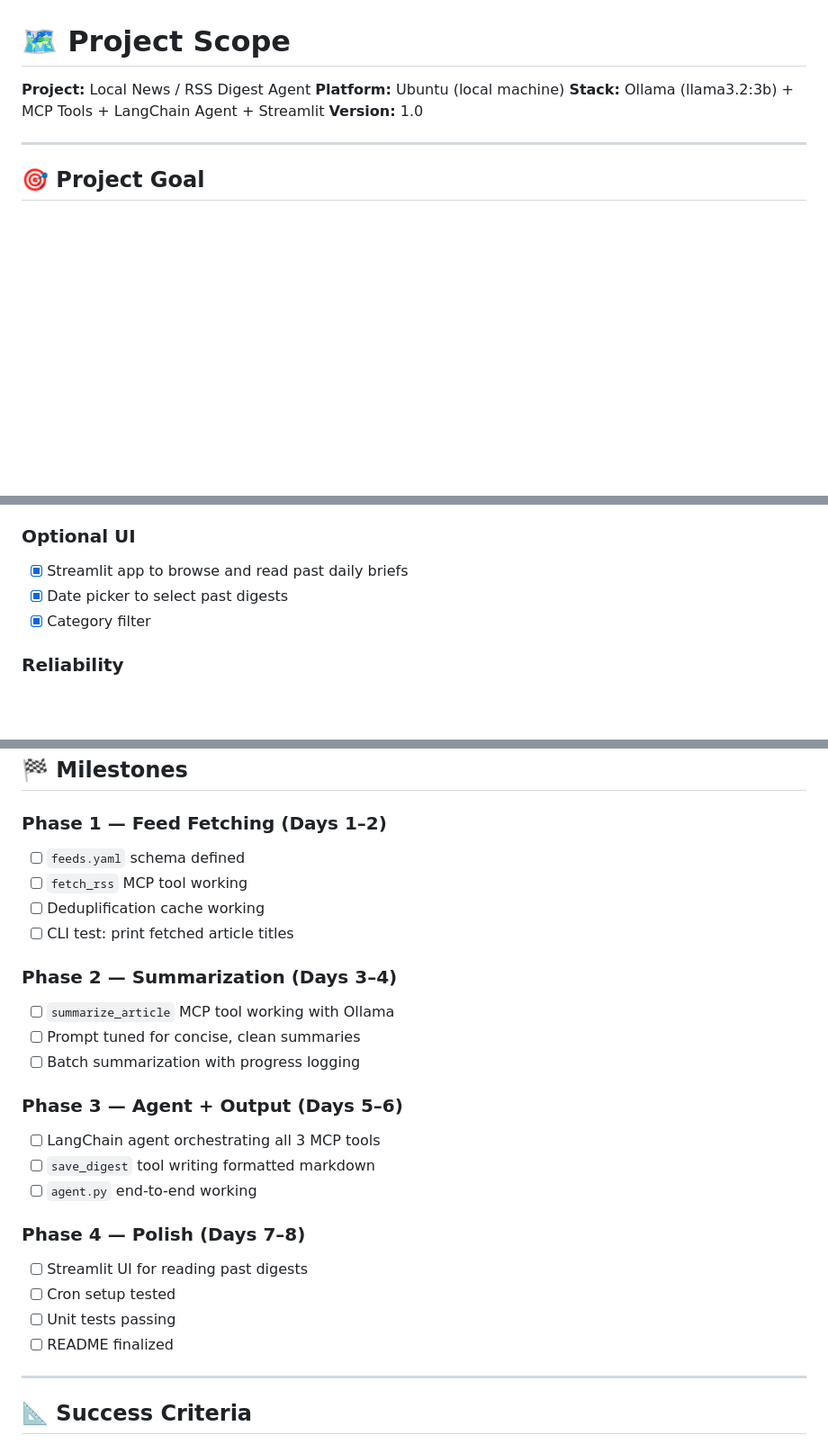
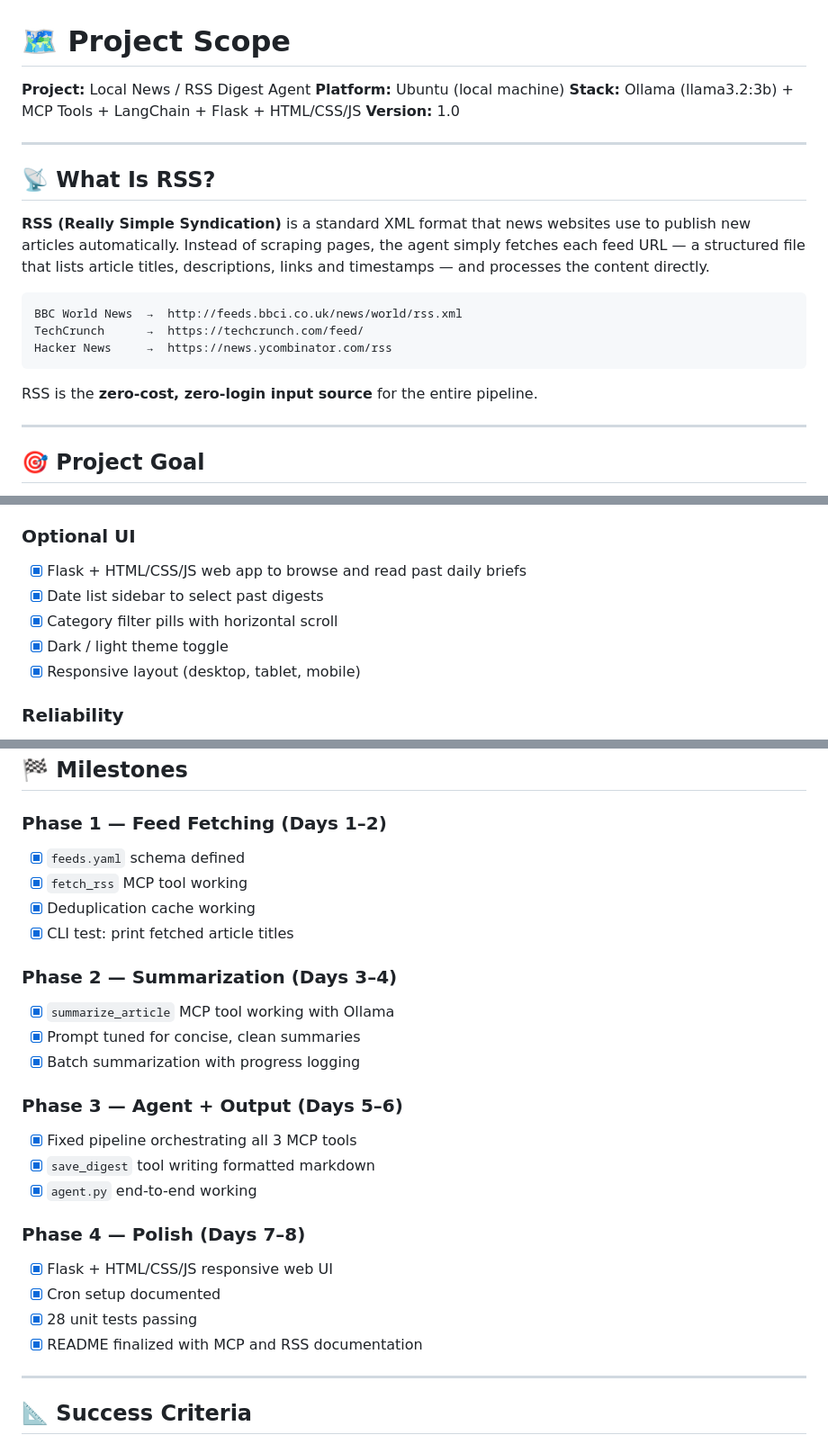
Before and after one commit to ppavankumar19/NeuralPress, a Markdown page: rss_scope.md, 3 parts joined by grey strips. Shown at 90% size. Rendered like a GitHub page; blank space fills up the shorter version.

Commit message:
docs(rss_scope): add RSS section, fix stack and deliverables, mark milestones done
- Added 'What Is RSS?' section with feed URL examples
- Stack header: Streamlit → Flask + HTML/CSS/JS
- Optional UI checklist: Streamlit → Flask, added responsive/theme items
- Deliverables: removed agent_chain, updated ui paths to server.py + index.html
- Phase 4 milestone: Streamlit → Flask UI, all checkboxes marked [x]

Co-Authored-By: Claude Sonnet 4.6 <noreply@anthropic.com>

````diff
--- a/rss_scope.md
+++ b/rss_scope.md
@@ -2,8 +2,22 @@
 
 **Project:** Local News / RSS Digest Agent
 **Platform:** Ubuntu (local machine)
-**Stack:** Ollama (llama3.2:3b) + MCP Tools + LangChain Agent + Streamlit
+**Stack:** Ollama (llama3.2:3b) + MCP Tools + LangChain + Flask + HTML/CSS/JS
 **Version:** 1.0
+
+---
+
+## 📡 What Is RSS?
+
+**RSS (Really Simple Syndication)** is a standard XML format that news websites use to publish new articles automatically. Instead of scraping pages, the agent simply fetches each feed URL — a structured file that lists article titles, descriptions, links and timestamps — and processes the content directly.
+
+```
+BBC World News  →  http://feeds.bbci.co.uk/news/world/rss.xml
+TechCrunch      →  https://techcrunch.com/feed/
+Hacker News     →  https://news.ycombinator.com/rss
+```
+
+RSS is the **zero-cost, zero-login input source** for the entire pipeline.
 
 ---
 
@@ -48,9 +62,11 @@ Build a **locally running, automated news digest agent** that:
 - [x] Footer with stats (articles processed, model used, time taken)
 
 ### Optional UI
-- [x] Streamlit app to browse and read past daily briefs
-- [x] Date picker to select past digests
-- [x] Category filter
+- [x] Flask + HTML/CSS/JS web app to browse and read past daily briefs
+- [x] Date list sidebar to select past digests
+- [x] Category filter pills with horizontal scroll
+- [x] Dark / light theme toggle
+- [x] Responsive layout (desktop, tablet, mobile)
 
 ### Reliability
 - [x] Skip articles that fail to fetch (timeout, 404)
@@ -97,26 +114,26 @@ Build a **locally running, automated news digest agent** that:
 ## 🏁 Milestones
 
 ### Phase 1 — Feed Fetching (Days 1–2)
-- [ ] `feeds.yaml` schema defined
-- [ ] `fetch_rss` MCP tool working
-- [ ] Deduplification cache working
-- [ ] CLI test: print fetched article titles
+- [x] `feeds.yaml` schema defined
+- [x] `fetch_rss` MCP tool working
+- [x] Deduplication cache working
+- [x] CLI test: print fetched article titles
 
 ### Phase 2 — Summarization (Days 3–4)
-- [ ] `summarize_article` MCP tool working with Ollama
-- [ ] Prompt tuned for concise, clean summaries
-- [ ] Batch summarization with progress logging
+- [x] `summarize_article` MCP tool working with Ollama
+- [x] Prompt tuned for concise, clean summaries
+- [x] Batch summarization with progress logging
 
 ### Phase 3 — Agent + Output (Days 5–6)
-- [ ] LangChain agent orchestrating all 3 MCP tools
-- [ ] `save_digest` tool writing formatted markdown
-- [ ] `agent.py` end-to-end working
+- [x] Fixed pipeline orchestrating all 3 MCP tools
+- [x] `save_digest` tool writing formatted markdown
+- [x] `agent.py` end-to-end working
 
 ### Phase 4 — Polish (Days 7–8)
-- [ ] Streamlit UI for reading past digests
-- [ ] Cron setup tested
-- [ ] Unit tests passing
-- [ ] README finalized
+- [x] Flask + HTML/CSS/JS responsive web UI
+- [x] Cron setup documented
+- [x] 28 unit tests passing
+- [x] README finalized with MCP and RSS documentation
 
 ---
 
````
Also changed, not shown: other parts of rss_scope.md (+3 -2 lines).
